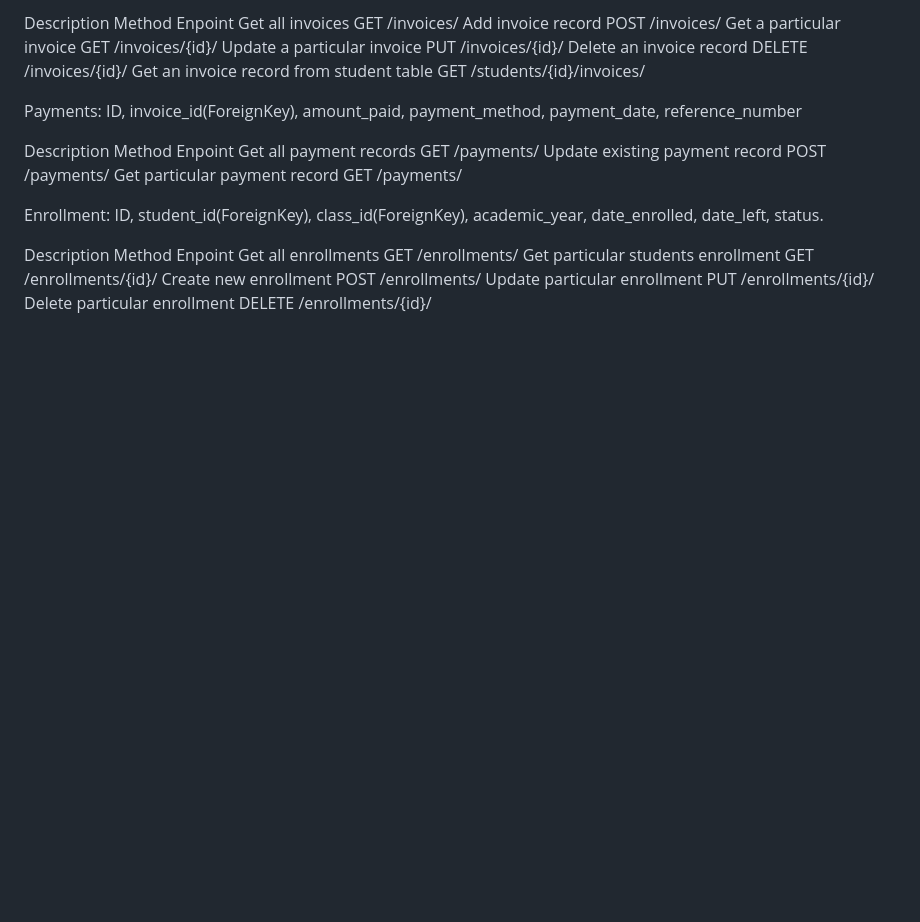
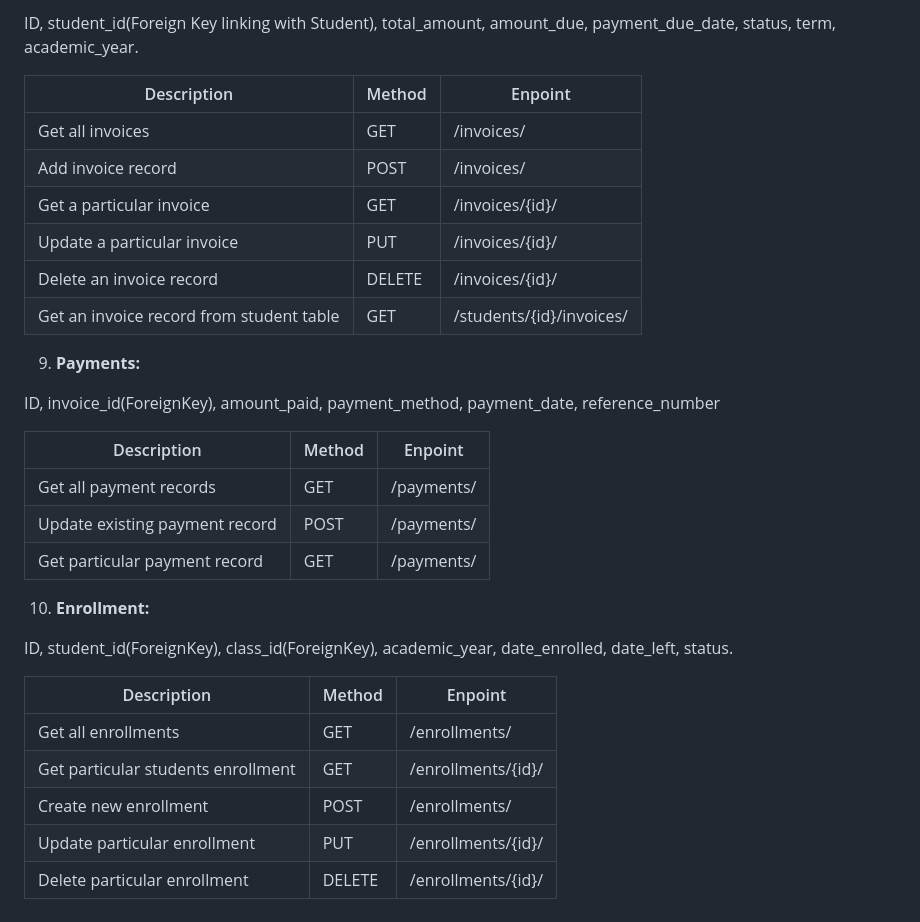
Before and after one commit to MaryanneMuthoni/Alx_CapstoneProject_BE, a Markdown page: README.md, the part around the change printed below. Drawn GitHub-style; blank space fills up the shorter version.

```diff
--- a/README.md
+++ b/README.md
@@ -177,61 +128,35 @@ Invoices: ID, student_id(Foreign Key linking with Student), total_amount, amount
 
-Description
-Method
-Enpoint
-Get all invoices
-GET
-/invoices/
-Add invoice record
-POST
-/invoices/
-Get a particular invoice
-GET
-/invoices/{id}/
-Update a particular invoice
-PUT
-/invoices/{id}/
-Delete an invoice record
-DELETE
-/invoices/{id}/
-Get an invoice record from student table
-GET
-/students/{id}/invoices/
+ID, student_id(Foreign Key linking with Student), total_amount, amount_due, payment_due_date, status, term, academic_year.
+
+| Description | Method | Enpoint|
+|-------------|--------|--------|
+| Get all invoices | GET | /invoices/ |
+| Add invoice record| POST| /invoices/ |
+| Get a particular invoice| GET| /invoices/{id}/ |
+| Update a particular invoice| PUT| /invoices/{id}/ |
+| Delete an invoice record| DELETE| /invoices/{id}/ |
+| Get an invoice record from student table| GET | /students/{id}/invoices/ |
 
 
-Payments: ID, invoice_id(ForeignKey), amount_paid, payment_method, payment_date, reference_number
+9. **Payments:**
+
+ID, invoice_id(ForeignKey), amount_paid, payment_method, payment_date, reference_number
+
+| Description | Method | Enpoint|
+|-------------|--------|--------|
+| Get all payment records| GET | /payments/ |
+| Update existing payment record | POST| /payments/ |
+| Get particular payment record | GET| /payments/<id> |
 
 
-Description
-Method
-Enpoint
-Get all payment records
-GET
-/payments/
-Update existing payment record
-POST
-/payments/
-Get particular payment record
-GET
-/payments/<id>
+10. **Enrollment:**
 
+ID, student_id(ForeignKey), class_id(ForeignKey), academic_year, date_enrolled, date_left, status.
 
-Enrollment: ID, student_id(ForeignKey), class_id(ForeignKey), academic_year, date_enrolled, date_left, status.
-
-Description
-Method
-Enpoint
-Get all enrollments
-GET
-/enrollments/
-Get particular students enrollment
-GET
-/enrollments/{id}/
-Create new enrollment
-POST
-/enrollments/
-Update particular enrollment
-PUT
-/enrollments/{id}/
-Delete particular enrollment
-DELETE
-/enrollments/{id}/
+| Description | Method | Enpoint|
+|-------------|--------|--------|
+| Get all enrollments | GET | /enrollments/|
+| Get particular students enrollment | GET | /enrollments/{id}/ |
+| Create new enrollment | POST |/enrollments/|
+| Update particular enrollment | PUT | /enrollments/{id}/ |
+| Delete particular enrollment | DELETE |/enrollments/{id}/ |
```
Also changed, not shown: other parts of README.md (+54 -103 lines).
